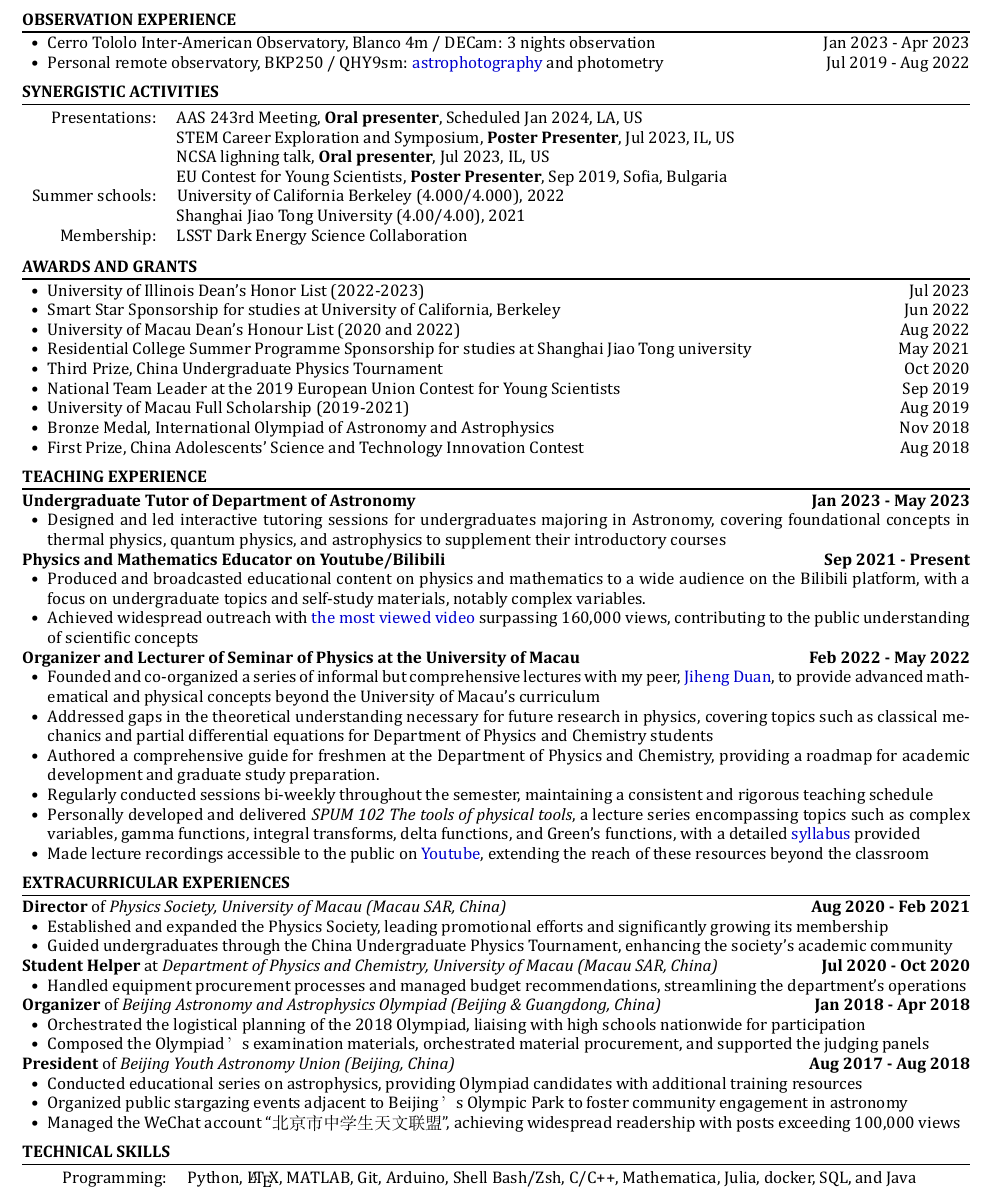
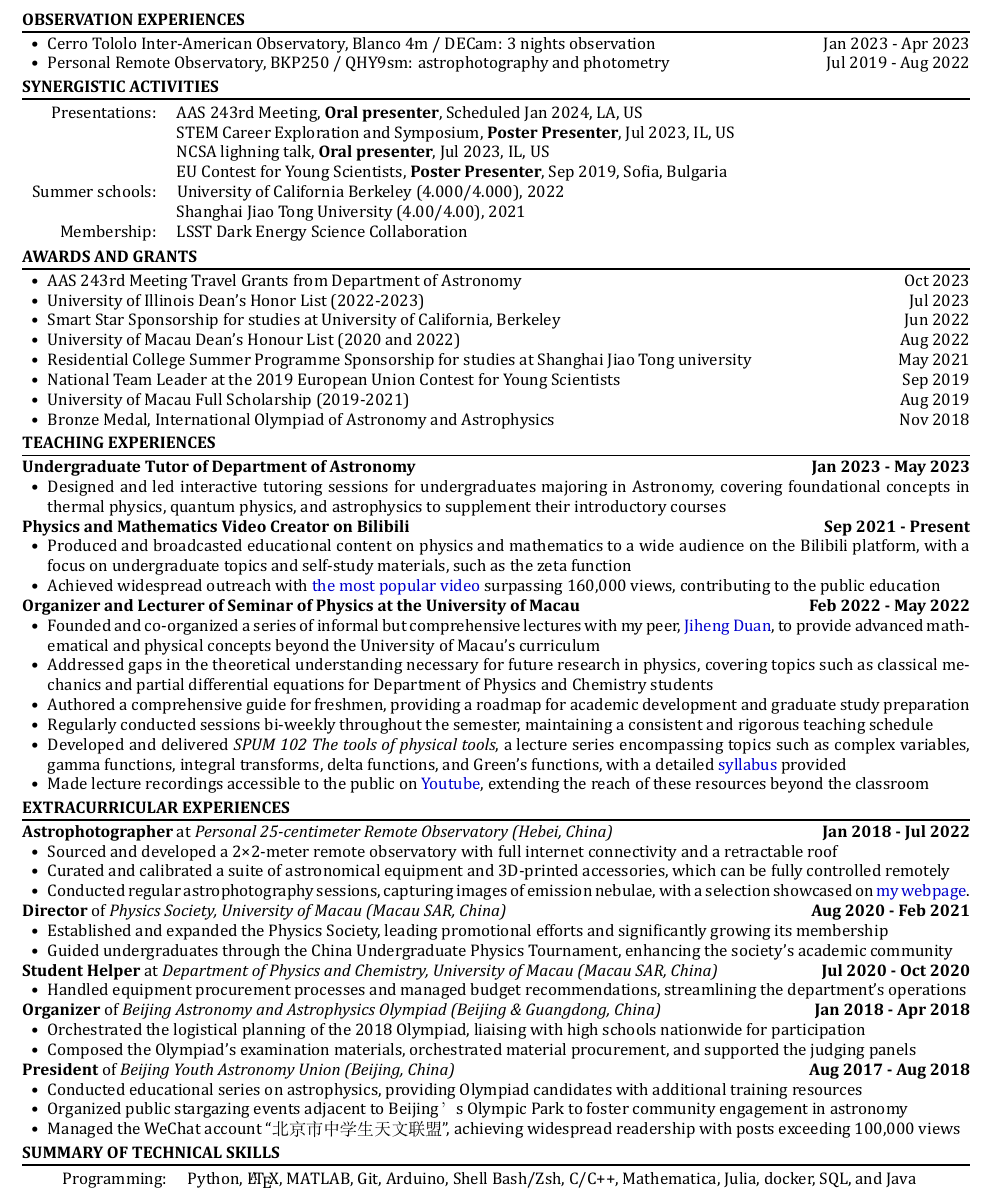
Before and after one commit to Chisen-Lupus/CV, a LaTeX CV (Yichen_Liu_CV.tex): part of page 2 of 2, cut so that both start at the same text. The pictures show the PDF file Yichen_Liu_CV.pdf that the author committed with the source.

Commit message:
fix, add observatory back

```diff
--- a/Yichen_Liu_CV.tex
+++ b/Yichen_Liu_CV.tex
@@ -169,11 +169,11 @@
 
 \end{section}
 
-\begin{section}{OBSERVATION EXPERIENCE}
+\begin{section}{OBSERVATION EXPERIENCES}
 
 \begin{itemize}[leftmargin=1.5em]
     \item Cerro Tololo Inter-American Observatory, Blanco 4m / DECam: 3 nights observation \hfill Jan 2023 - Apr 2023
-    \item Personal remote observatory, BKP250 / QHY9sm: \href{https://yliu.fit/astrophotography/}{astrophotography} and photometry \hfill Jul 2019 - Aug 2022
+    \item Personal Remote Observatory, BKP250 / QHY9sm: astrophotography and photometry \hfill Jul 2019 - Aug 2022
 \end{itemize}
 
 \end{section}
@@ -195,39 +195,39 @@
 \begin{section}{AWARDS AND GRANTS}
 
     \begin{itemize}[leftmargin=1.5em]
-        % \item AAS 243rd Meeting Travel Grants, Department of Astronomy \hfill Oct 2023
+        \item AAS 243rd Meeting Travel Grants from Department of Astronomy \hfill Oct 2023
         % \item NCSA SPIN Internship (Summer 2023 \& Academic Year 23-24) \hfill Aug 2023
         \item University of Illinois Dean's Honor List (2022-2023) \hfill Jul 2023
         \item Smart Star Sponsorship for studies at University of California, Berkeley \hfill Jun 2022
         \item University of Macau Dean's Honour List (2020 and 2022) \hfill Aug 2022
         \item Residential College Summer Programme Sponsorship for studies at Shanghai Jiao Tong university \hfill May 2021
-        \item Third Prize, China Undergraduate Physics Tournament \hfill Oct 2020
+        % \item Third Prize, China Undergraduate Physics Tournament \hfill Oct 2020
         \item National Team Leader at the 2019 European Union Contest for Young Scientists \hfill Sep 2019
         \item University of Macau Full Scholarship (2019-2021) \hfill Aug 2019
         \item Bronze Medal, International Olympiad of Astronomy and Astrophysics \hfill Nov 2018
-        \item First Prize, China Adolescents' Science and Technology Innovation Contest \hfill Aug 2018
+        % \item First Prize, China Adolescents' Science and Technology Innovation Contest \hfill Aug 2018
         % \item Second Prize, Deng Feng National Contest on Science and Innovation \hfill Aug 2018
         % \item Second Prize, China National Astronomy Olympiad \hfill May 2018
     \end{itemize}
 
 \end{section}
 
-\begin{section}{TEACHING EXPERIENCE}
+\begin{section}{TEACHING EXPERIENCES}
 
 \textbf{Undergraduate Tutor of Department of Astronomy} \hfill \textbf{Jan 2023 - May 2023}
 \begin{itemize}[leftmargin=1.5em]
     \item Designed and led interactive tutoring sessions for undergraduates majoring in Astronomy, covering foundational concepts in thermal physics, quantum physics, and astrophysics to supplement their introductory courses
 \end{itemize}
 
-\textbf{Physics and Mathematics Educator on Youtube/Bilibili} \hfill \textbf{Sep 2021 - Present}
+\textbf{Physics and Mathematics Video Creator on Bilibili} \hfill \textbf{Sep 2021 - Present}
 \begin{itemize}[leftmargin=1.5em]
-    \item Produced and broadcasted  educational content on physics and mathematics to a wide audience on the Bilibili platform, with a focus on undergraduate topics and self-study materials, notably complex variables.
-    \item Achieved widespread outreach with \href{https://www.bilibili.com/video/BV1th411W7xu/}{the most viewed video} surpassing 160,000 views, contributing to the public understanding of scientific concepts
+    \item Produced and broadcasted  educational content on physics and mathematics to a wide audience on the Bilibili platform, with a focus on undergraduate topics and self-study materials, such as the zeta function
+    \item Achieved widespread outreach with \href{https://www.bilibili.com/video/BV1th411W7xu/}{the most popular video} surpassing 160,000 views, contributing to the public education
 \end{itemize}
 
 \textbf{Organizer and Lecturer of Seminar of Physics at the University of Macau} \hfill \textbf{Feb 2022 - May 2022}
 \begin{itemize}[leftmargin=1.5em]
     \item Founded and co-organized a series of informal but comprehensive lectures with my peer, \href{http://runawayfancy.me/}{Jiheng Duan}, to provide advanced mathematical and physical concepts beyond the University of Macau's curriculum
     \item Addressed gaps in the theoretical understanding necessary for future research in physics, covering topics such as classical mechanics and partial differential equations for Department of Physics and Chemistry students
-    \item Authored a comprehensive guide for freshmen at the Department of Physics and Chemistry, providing a roadmap for academic development and graduate study preparation.
+    \item Authored a comprehensive guide for freshmen, providing a roadmap for academic development and graduate study preparation
     \item Regularly conducted sessions bi-weekly throughout the semester, maintaining a consistent and rigorous teaching schedule
@@ -238,6 +238,13 @@
 \end{section}
 
 \begin{section}{EXTRACURRICULAR EXPERIENCES}
+
+\textbf{Astrophotographer} at \textit{Personal 25‑centimeter Remote Observatory (Hebei, China)} \hfill \textbf{Jan 2018 ‑ Jul 2022}
+\begin{itemize}[leftmargin=1.5em]
+    \item Sourced and developed a 2×2‑meter remote observatory with full internet connectivity and a retractable roof
+    \item Curated and calibrated a suite of astronomical equipment and 3D‑printed accessories, which can be fully controlled remotely
+    \item Conducted regular astrophotography sessions, capturing images of emission nebulae, with a selection showcased on \href{https://yliu.fit/astrophotography/}{my webpage}.
+\end{itemize}
 
 \textbf{Director} of \textit{Physics Society, University of Macau (Macau SAR, China)} \hfill \textbf{Aug 2020 - Feb 2021}
 \begin{itemize}[leftmargin=1.5em]
@@ -265,7 +272,7 @@
 
 \end{section}
 
-\begin{section}{TECHNICAL SKILLS}
+\begin{section}{SUMMARY OF TECHNICAL SKILLS}
 
     \begin{tabular}{rl}
         Programming: & Python, \LaTeX, MATLAB, Git, Arduino, Shell Bash/Zsh, C/C++, Mathematica, Julia, docker, SQL, and Java \\
```
Also changed, not shown: Yichen_Liu_CV.pdf, Yichen_Liu_CV.tex (30 more changed lines).
